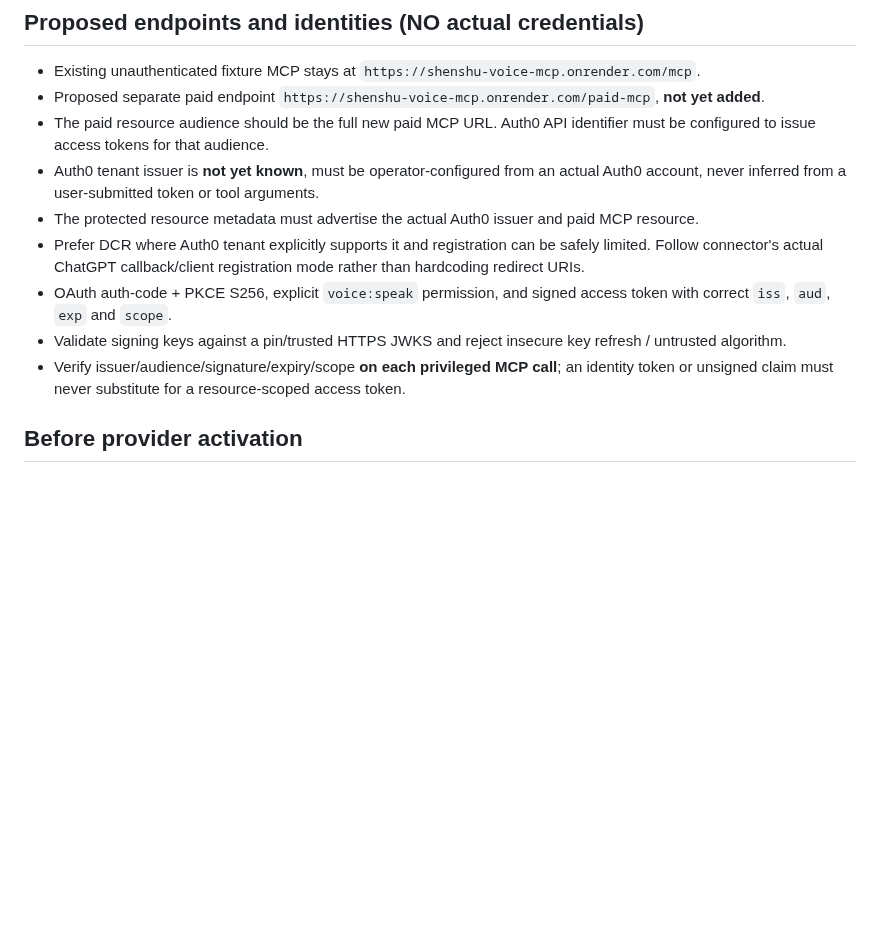
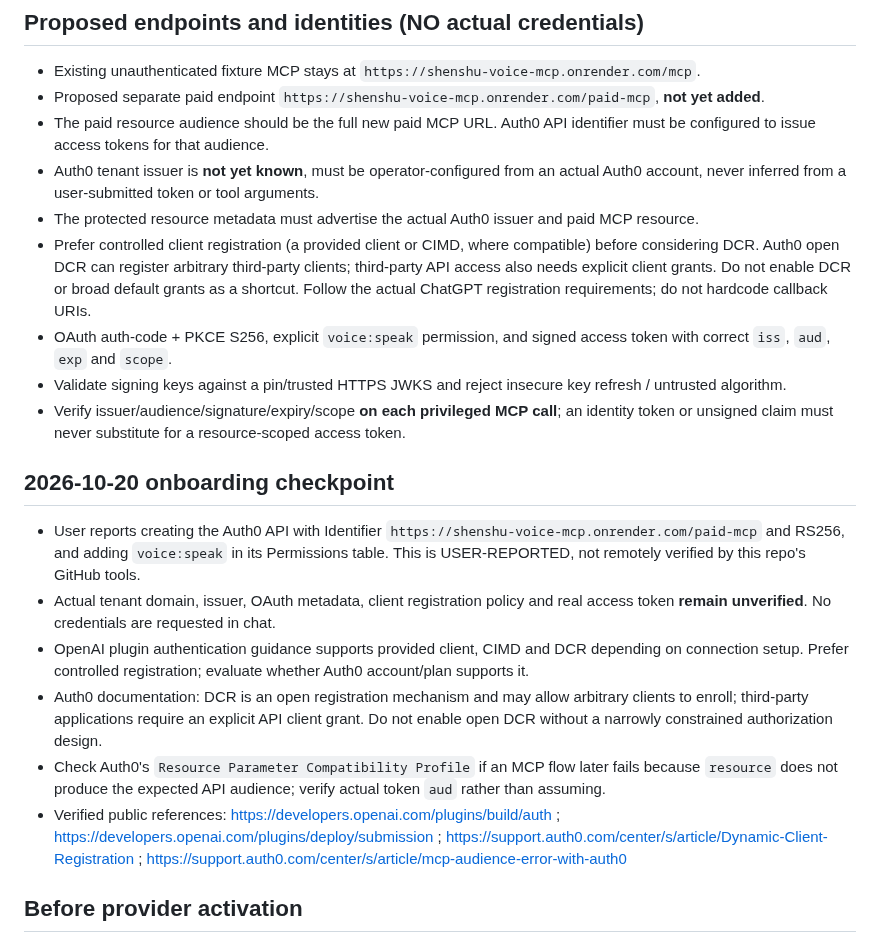
Before and after one commit to nuonuo310/ShenShu-Voice-MCP, a Markdown page: docs/OAUTH-PROVIDER-DECISION.md, the part around the change. Drawn GitHub-style; blank space fills up the shorter version.

Commit message:
docs(auth): constrain Auth0 client registration and record API onboarding checkpoint

```diff
--- a/docs/OAUTH-PROVIDER-DECISION.md
+++ b/docs/OAUTH-PROVIDER-DECISION.md
@@ -20,10 +20,19 @@ This is not proof that a tenant, DCR or ChatGPT login works in our own project.
 - The paid resource audience should be the full new paid MCP URL. Auth0 API identifier must be configured to issue access tokens for that audience.
 - Auth0 tenant issuer is **not yet known**, must be operator-configured from an actual Auth0 account, never inferred from a user-submitted token or tool arguments.
 - The protected resource metadata must advertise the actual Auth0 issuer and paid MCP resource.
-- Prefer DCR where Auth0 tenant explicitly supports it and registration can be safely limited. Follow connector's actual ChatGPT callback/client registration mode rather than hardcoding redirect URIs.
+- Prefer controlled client registration (a provided client or CIMD, where compatible) before considering DCR. Auth0 open DCR can register arbitrary third-party clients; third-party API access also needs explicit client grants. Do not enable DCR or broad default grants as a shortcut. Follow the actual ChatGPT registration requirements; do not hardcode callback URIs.
 - OAuth auth-code + PKCE S256, explicit `voice:speak` permission, and signed access token with correct `iss`, `aud`, `exp` and `scope`.
 - Validate signing keys against a pin/trusted HTTPS JWKS and reject insecure key refresh / untrusted algorithm.
 - Verify issuer/audience/signature/expiry/scope **on each privileged MCP call**; an identity token or unsigned claim must never substitute for a resource-scoped access token.
+
+## 2026-10-20 onboarding checkpoint
+
+- User reports creating the Auth0 API with Identifier `https://shenshu-voice-mcp.onrender.com/paid-mcp` and RS256, and adding `voice:speak` in its Permissions table. This is USER-REPORTED, not remotely verified by this repo's GitHub tools.
+- Actual tenant domain, issuer, OAuth metadata, client registration policy and real access token **remain unverified**. No credentials are requested in chat.
+- OpenAI plugin authentication guidance supports provided client, CIMD and DCR depending on connection setup. Prefer controlled registration; evaluate whether Auth0 account/plan supports it.
+- Auth0 documentation: DCR is an open registration mechanism and may allow arbitrary clients to enroll; third-party applications require an explicit API client grant. Do not enable open DCR without a narrowly constrained authorization design.
+- Check Auth0's `Resource Parameter Compatibility Profile` if an MCP flow later fails because `resource` does not produce the expected API audience; verify actual token `aud` rather than assuming.
+- Verified public references: https://developers.openai.com/plugins/build/auth ; https://developers.openai.com/plugins/deploy/submission ; https://support.auth0.com/center/s/article/Dynamic-Client-Registration ; https://support.auth0.com/center/s/article/mcp-audience-error-with-auth0
 
 ## Before provider activation
 
```
